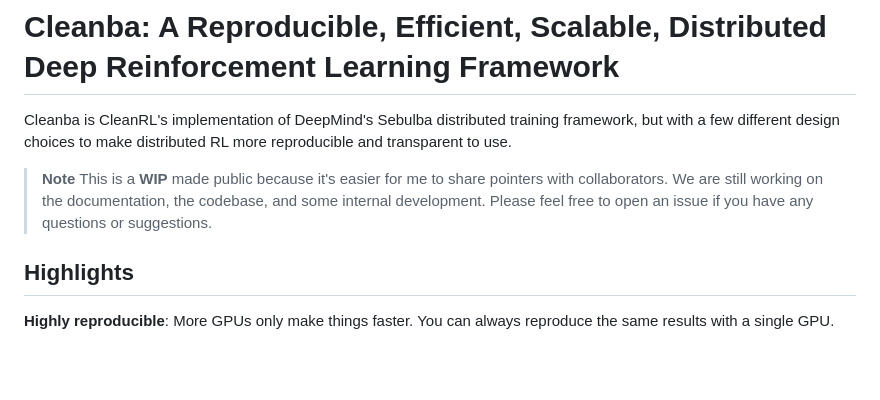
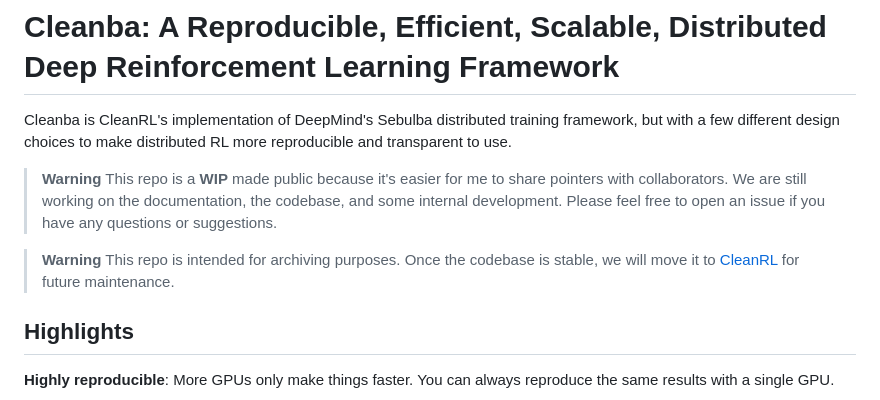
Before and after one commit to vwxyzjn/cleanba, a Markdown page: README.md, the part around the change. GitHub-like rendering; blank space fills up the shorter version.

```diff
--- a/README.md
+++ b/README.md
@@ -2,7 +2,9 @@
 
 Cleanba is CleanRL's implementation of DeepMind's Sebulba distributed training framework, but with a few different design choices to make distributed RL more reproducible and transparent to use.
 
->**Note** This is a **WIP** made public because it's easier for me to share pointers with collaborators. We are still working on the documentation, the codebase, and some internal development. Please feel free to open an issue if you have any questions or suggestions.
+>**Warning** This repo is a **WIP** made public because it's easier for me to share pointers with collaborators. We are still working on the documentation, the codebase, and some internal development. Please feel free to open an issue if you have any questions or suggestions.
+
+>**Warning** This repo is intended for archiving purposes. Once the codebase is stable, we will move it to [CleanRL](https://github.com/vwxyzjn/cleanrl) for future maintenance.
 
 ## Highlights
 
```
